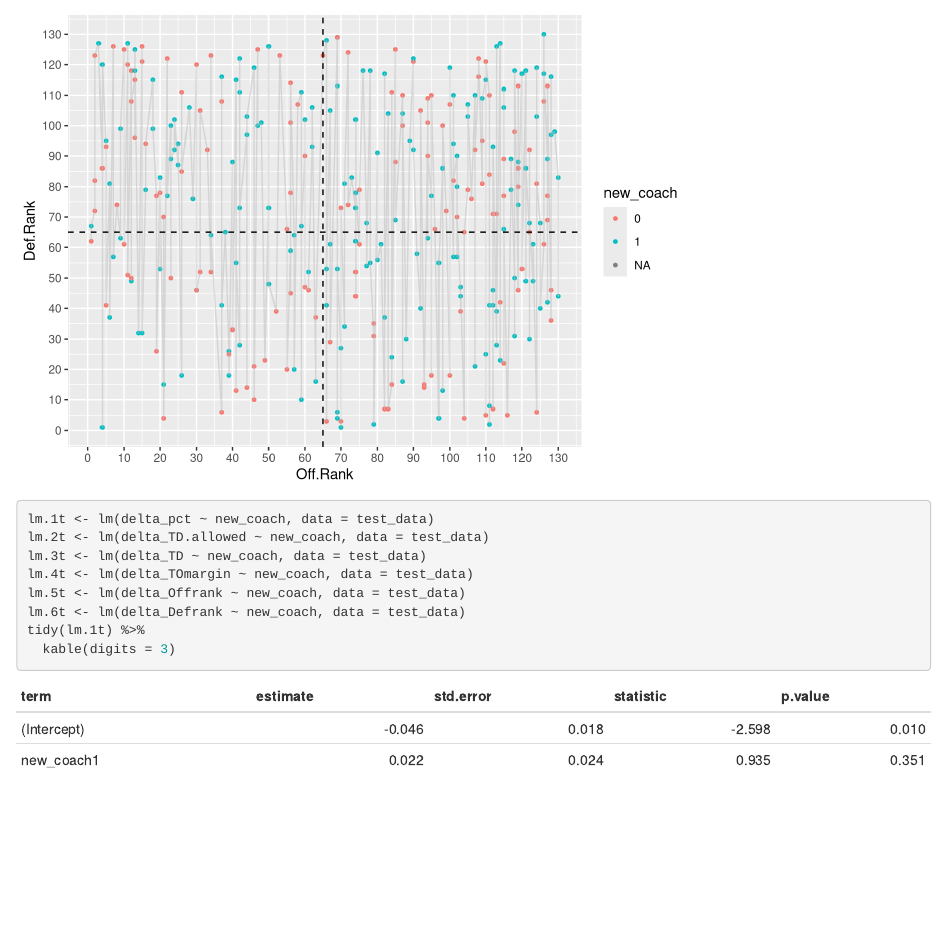
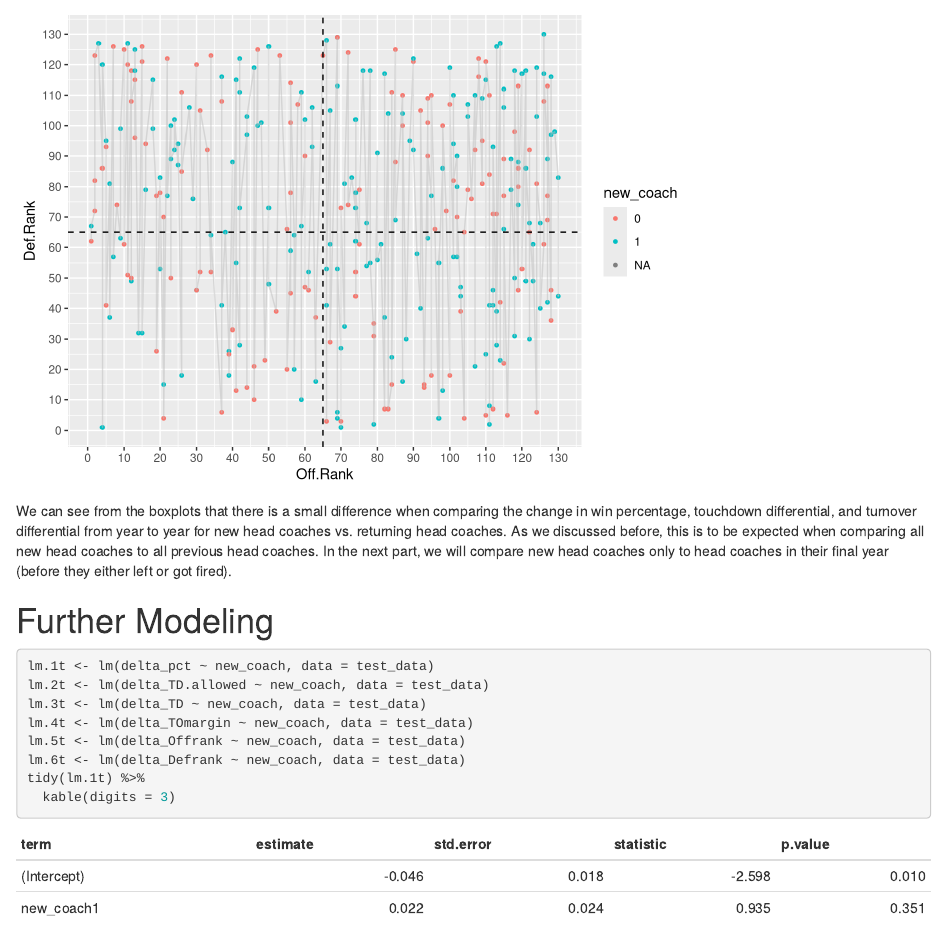
Before and after one commit to alex-jackson7/cfb-head-coaching-changes, an R Markdown document (work.Rmd): the page in a window 1100 px wide, from 8900 px down. Rendered offline with R 4.5, knitr and Pandoc, with nearby package versions; some code elsewhere in the file could not run offline; the gapminder table comes from the copy in Python's plotly package.

Commit message:
added more to writeup, organized doc

````diff
--- a/work.Rmd
+++ b/work.Rmd
@@ -307,6 +307,10 @@ test_data %>%
   geom_hline(yintercept = 65, linetype ="dashed")
 ```
 
+We can see from the boxplots that there is a small difference when comparing the change in win percentage, touchdown differential, and turnover differential from year to year for new head coaches vs. returning head coaches. As we discussed before, this is to be expected when comparing all new head coaches to all previous head coaches. In the next part, we will compare new head coaches only to head coaches in their final year (before they either left or got fired).
+
+# Further Modeling
+
 ```{r}
 lm.1t <- lm(delta_pct ~ new_coach, data = test_data)
 lm.2t <- lm(delta_TD.allowed ~ new_coach, data = test_data)
````
Also changed, not shown: work.html.
